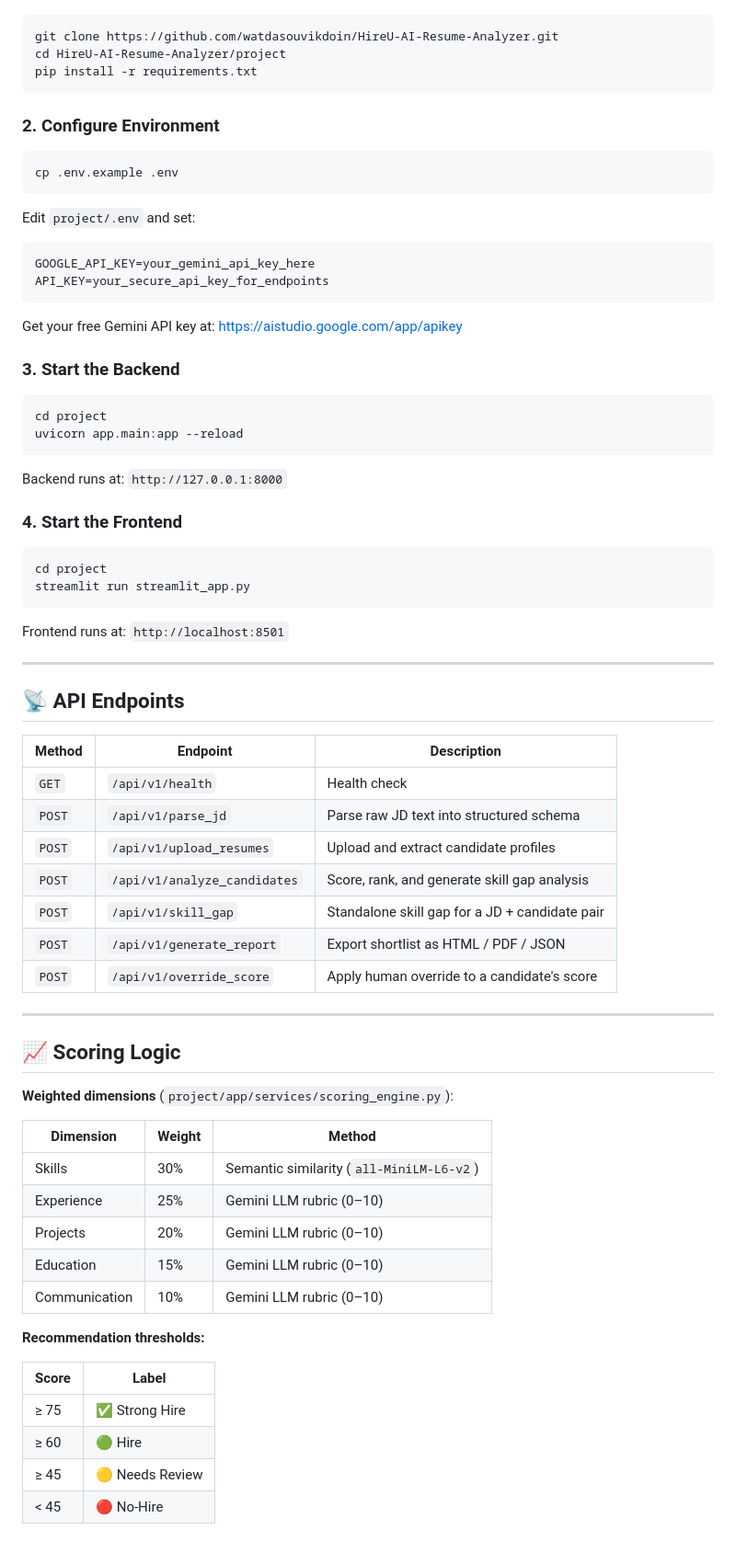
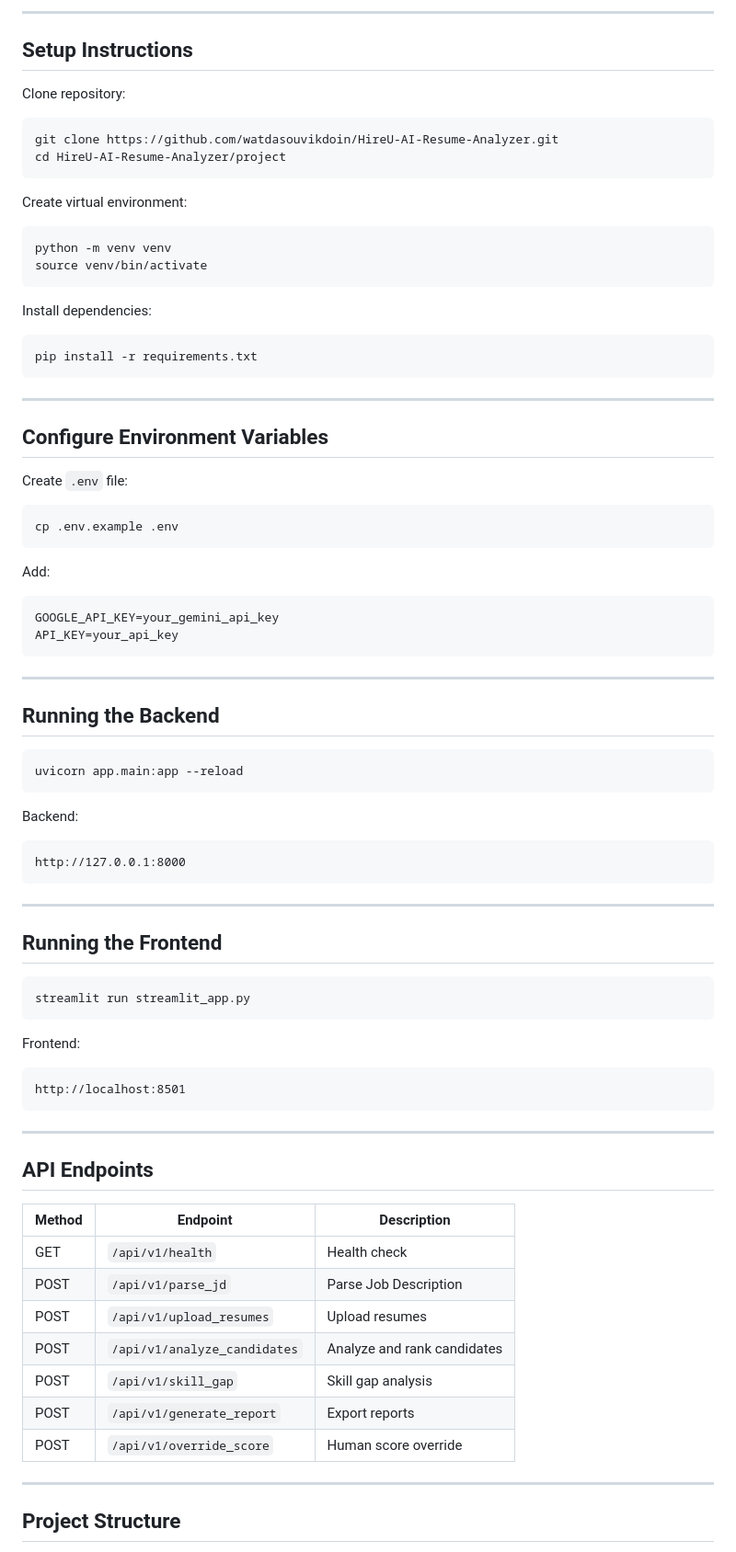
Before and after one commit to watdasouvikdoin/HireU-AI-Resume-Analyzer, a Markdown page: README.md, the part around one of its changes. Shown at 92% size. GitHub-like rendering.

````diff
--- a/README.md
+++ b/README.md
@@ -54,76 +209,87 @@ flowchart LR
+---
+
+## Setup Instructions
+
+Clone repository:
 
 ```bash
 git clone https://github.com/watdasouvikdoin/HireU-AI-Resume-Analyzer.git
 cd HireU-AI-Resume-Analyzer/project
+```
+
+Create virtual environment:
+
+```bash
+python -m venv venv
+source venv/bin/activate
+```
+
+Install dependencies:
+
+```bash
 pip install -r requirements.txt
 ```
 
-### 2. Configure Environment
+---
+
+## Configure Environment Variables
+
+Create `.env` file:
 
 ```bash
 cp .env.example .env
 ```
 
-Edit `project/.env` and set:
-```
-GOOGLE_API_KEY=your_gemini_api_key_here
-API_KEY=your_secure_api_key_for_endpoints
+Add:
+
+```env
+GOOGLE_API_KEY=your_gemini_api_key
+API_KEY=your_api_key
 ```
 
-Get your free Gemini API key at: https://aistudio.google.com/app/apikey
+---
 
-### 3. Start the Backend
+## Running the Backend
 
 ```bash
-cd project
 uvicorn app.main:app --reload
 ```
 
-Backend runs at: `http://127.0.0.1:8000`
+Backend:
 
-### 4. Start the Frontend
+```text
+http://127.0.0.1:8000
+```
+
+---
+
+## Running the Frontend
 
 ```bash
-cd project
 streamlit run streamlit_app.py
 ```
 
-Frontend runs at: `http://localhost:8501`
+Frontend:
+
+```text
+http://localhost:8501
+```
 
 ---
 
-## 📡 API Endpoints
+## API Endpoints
 
-| Method | Endpoint | Description |
-|--------|----------|-------------|
-| `GET` | `/api/v1/health` | Health check |
-| `POST` | `/api/v1/parse_jd` | Parse raw JD text into structured schema |
-| `POST` | `/api/v1/upload_resumes` | Upload and extract candidate profiles |
-| `POST` | `/api/v1/analyze_candidates` | Score, rank, and generate skill gap analysis |
-| `POST` | `/api/v1/skill_gap` | Standalone skill gap for a JD + candidate pair |
-| `POST` | `/api/v1/generate_report` | Export shortlist as HTML / PDF / JSON |
-| `POST` | `/api/v1/override_score` | Apply human override to a candidate's score |
+| Method | Endpoint                     | Description                 |
+| ------ | ---------------------------- | --------------------------- |
+| GET    | `/api/v1/health`             | Health check                |
+| POST   | `/api/v1/parse_jd`           | Parse Job Description       |
+| POST   | `/api/v1/upload_resumes`     | Upload resumes              |
+| POST   | `/api/v1/analyze_candidates` | Analyze and rank candidates |
+| POST   | `/api/v1/skill_gap`          | Skill gap analysis          |
+| POST   | `/api/v1/generate_report`    | Export reports              |
+| POST   | `/api/v1/override_score`     | Human score override        |
 
 ---
 
-## 📈 Scoring Logic
+## Project Structure
 
-**Weighted dimensions** (`project/app/services/scoring_engine.py`):
-
-| Dimension | Weight | Method |
-|-----------|--------|--------|
-| Skills | 30% | Semantic similarity (`all-MiniLM-L6-v2`) |
-| Experience | 25% | Gemini LLM rubric (0–10) |
-| Projects | 20% | Gemini LLM rubric (0–10) |
-| Education | 15% | Gemini LLM rubric (0–10) |
-| Communication | 10% | Gemini LLM rubric (0–10) |
-
-**Recommendation thresholds:**
-
-| Score | Label |
-|-------|-------|
-| ≥ 75 | ✅ Strong Hire |
-| ≥ 60 | 🟢 Hire |
-| ≥ 45 | 🟡 Needs Review |
-| < 45 | 🔴 No-Hire |
-
````
Also changed, not shown: other parts of README.md (+235 -77 lines).
